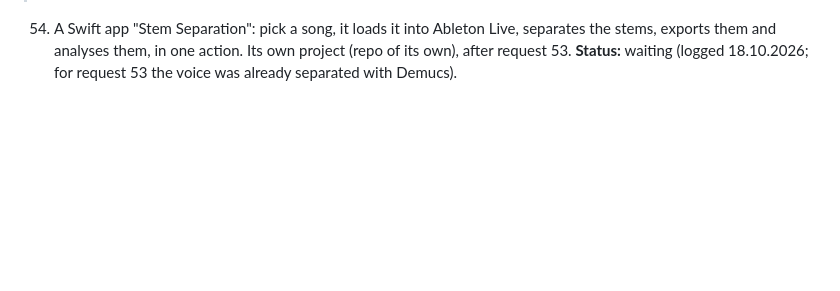
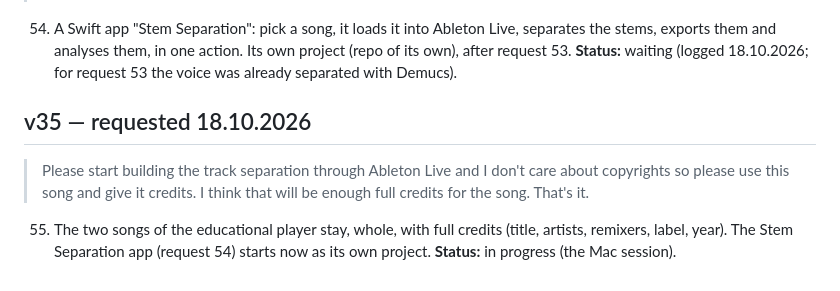
Before and after one commit to markoboskoauroville/djmantra-ecstatic-dance, a Markdown page: momentaryupdates.md, the part around the change. GitHub-like rendering; blank space fills up the shorter version.

Commit message:
momentaryupdates: request 55 (full credits; start the Stem Separation app)

```diff
--- a/momentaryupdates.md
+++ b/momentaryupdates.md
@@ -374,3 +374,11 @@ Every request is saved here word for word before any code, so a quota cut loses
 54. A Swift app "Stem Separation": pick a song, it loads it into Ableton Live, separates the stems, exports them and
     analyses them, in one action. Its own project (repo of its own), after request 53.
     **Status:** waiting (logged 18.10.2026; for request 53 the voice was already separated with Demucs).
+
+## v35 — requested 18.10.2026
+
+> Please start building the track separation through Ableton Live and I don't care about copyrights so please use this song and give it credits. I think that will be enough full credits for the song. That's it.
+
+55. The two songs of the educational player stay, whole, with full credits (title, artists, remixers, label, year).
+    The Stem Separation app (request 54) starts now as its own project.
+    **Status:** in progress (the Mac session).
```
